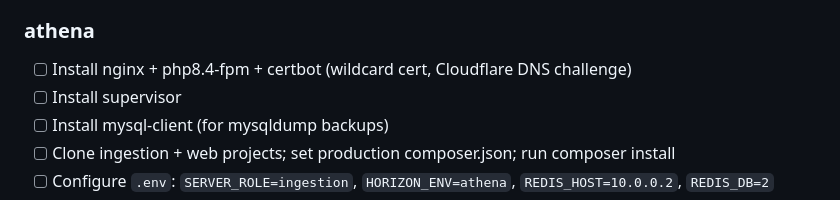
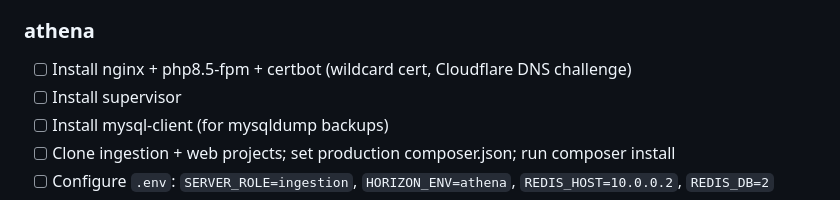
Before and after one commit to kraitebot/ingestion, a Markdown page: WhereAreWe.md, the part around the change. Rendered like a GitHub page.

```diff
--- a/WhereAreWe.md
+++ b/WhereAreWe.md
@@ -129,7 +129,7 @@ Role-specific service installs not yet done on any box. Fleet is hardened but no
 - [ ] Verify connectivity from all other boxes (mysql -h hyperion, redis-cli -h hyperion)
 
 ### athena
-- [ ] Install nginx + php8.4-fpm + certbot (wildcard cert, Cloudflare DNS challenge)
+- [ ] Install nginx + php8.5-fpm + certbot (wildcard cert, Cloudflare DNS challenge)
 - [ ] Install supervisor
 - [ ] Install mysql-client (for mysqldump backups)
 - [ ] Clone ingestion + web projects; set production composer.json; run composer install
```
Also changed, not shown: CHANGELOG.md (+6 -0 lines).
